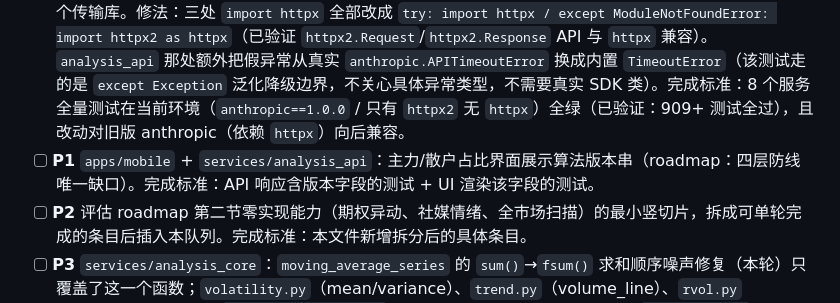
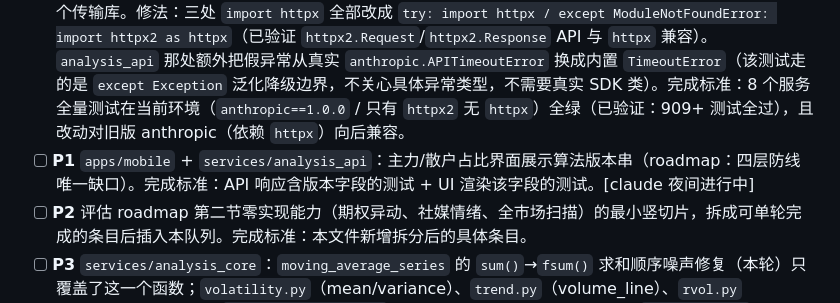
Before and after one commit to IcantFind-a-username/us-stock-helper, a Markdown page: docs/backlog.md, the part around the change. GitHub-like rendering.

Commit message:
backlog: 标注主力/散户占比算法版本串条目为夜间进行中

```diff
--- a/docs/backlog.md
+++ b/docs/backlog.md
@@ -15,7 +15,7 @@
   - 2026-08-23 进度：排查出 `opend_adapter.py` 里三处 `items.sort(...)` 会把 provider 返回的乱序/重复时间戳行悄悄重排，掩盖下游严格递增校验本该抓到的违规（`snapshot_v3.py` 的院机构持仓 `continue` 分支已有 `anomalies` 可观测，不算本条范围）。本轮只修了 `candles()`（第 247 行）：新增 `test_candles_raise_when_provider_rows_are_out_of_chronological_order` 钉住"乱序历史K线行必须抛 `GatewayError(MALFORMED_PROVIDER_DATA)`"，改前该测试因静默重排导致断言失败，改后转为显式报错。`capital_flow()`（第 288 行排序）与 `institutional_holdings()`（第 389 行排序）是同款静默重排，尚未修，留给下一轮按同样手法补测试+改代码后再勾掉本条。
   - 2026-08-24：补齐剩余两处。`capital_flow()` 按 `timestamp` 升序、`institutional_holdings()` 按 `available_at` 降序，各自把 `items.sort(...)` 换成与 `candles()` 同款的相邻项顺序校验，违反即抛 `GatewayError(MALFORMED_PROVIDER_DATA)`。新增 `test_capital_flow_raises_when_provider_rows_are_out_of_chronological_order`、`test_institutional_holdings_raise_when_provider_rows_are_out_of_chronological_order` 钉住，改前两测试均因静默重排断言失败。三处静默降级点已全部消除，勾掉本条。
 - [x] **P0** `services/analysis_api` + `services/adviser_llm`：`test_adviser_briefing.py::test_a_timeout_degrades_explicitly`、`adviser_llm/tests/test_degradation.py`、`adviser_llm/tests/test_retry_and_timeout.py` 直接 `import httpx` 构造假的超时/HTTP 响应对象。**2026-08-20 复核推翻了"analysis_api 违反架构边界"的初步诊断，查明真实根因**：`adviser_llm/pyproject.toml` 声明 `anthropic>=0.116`（开放区间），而 `anthropic` SDK 在 1.0.0 版把传输依赖从 `httpx` 改名为 `httpx2`（`pip show anthropic` 的 `Requires` 从 `httpx` 变成 `httpx2`）——同一个开放版本区间，pip 在不同时刻解析到的 anthropic 版本不同，`httpx` 模块因此时有时无，与"CI 这次装没装到"无关，是**依赖版本漂移**。已验证：`adviser_llm` 生产代码（`client.py` 的 `RETRYABLE_ERRORS` 判断）只用 `isinstance` 检查异常类型，从不读 `.status_code`/`.response` 字段，所以真实 anthropic 异常类型该继续构造，只是构造它们要求的 `request=`/`response=` 参数时不该硬编码某一个传输库。修法：三处 `import httpx` 全部改成 `try: import httpx / except ModuleNotFoundError: import httpx2 as httpx`（已验证 `httpx2.Request`/`httpx2.Response` API 与 `httpx` 兼容）。`analysis_api` 那处额外把假异常从真实 `anthropic.APITimeoutError` 换成内置 `TimeoutError`（该测试走的是 `except Exception` 泛化降级边界，不关心具体异常类型，不需要真实 SDK 类）。完成标准：8 个服务全量测试在当前环境（`anthropic==1.0.0` / 只有 `httpx2` 无 `httpx`）全绿（已验证：909+ 测试全过），且改动对旧版 anthropic（依赖 `httpx`）向后兼容。
-- [ ] **P1** `apps/mobile` + `services/analysis_api`：主力/散户占比界面展示算法版本串（roadmap：四层防线唯一缺口）。完成标准：API 响应含版本字段的测试 + UI 渲染该字段的测试。
+- [ ] **P1** `apps/mobile` + `services/analysis_api`：主力/散户占比界面展示算法版本串（roadmap：四层防线唯一缺口）。完成标准：API 响应含版本字段的测试 + UI 渲染该字段的测试。[claude 夜间进行中]
 - [ ] **P2** 评估 roadmap 第二节零实现能力（期权异动、社媒情绪、全市场扫描）的最小竖切片，拆成可单轮完成的条目后插入本队列。完成标准：本文件新增拆分后的具体条目。
 - [ ] **P3** `services/analysis_core`：`moving_average_series` 的 `sum()`→`fsum()` 求和顺序噪声修复（本轮）只覆盖了这一个函数；`volatility.py`（mean/variance）、`trend.py`（volume_line）、`rvol.py`（historical_mean）、`relative_strength.py`（mean/covariance/variance）、`indicators.py` 里 ATR/RSI 的 gain/loss 平均也都用同样的从左到右 `sum()`，理论上有同类噪声风险，但目前没有测试证明它们实际触发过。完成标准：逐个排查是否存在真实分歧（不是想当然地全部换成 fsum），有真实分歧的补 pinning 测试再修。
 
```
